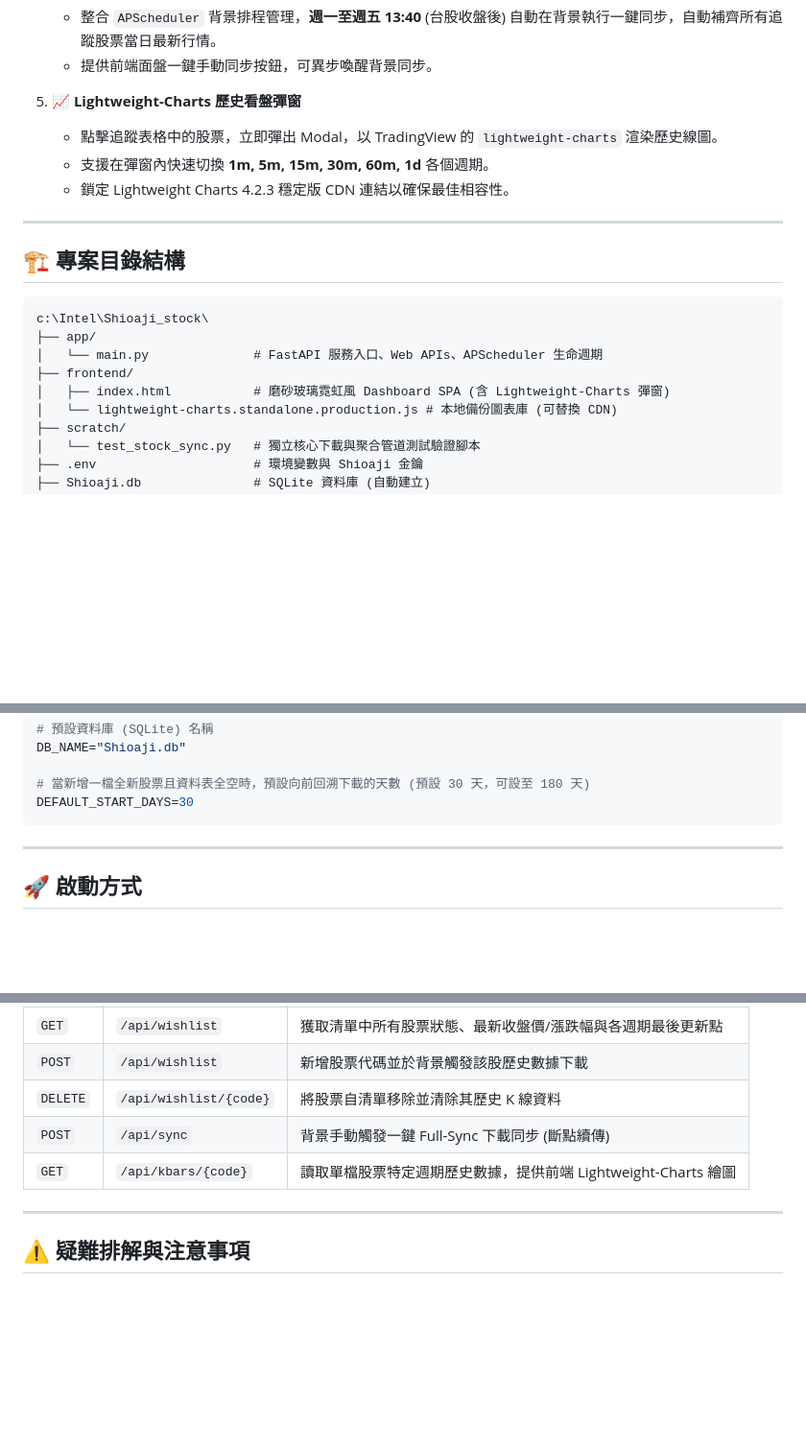
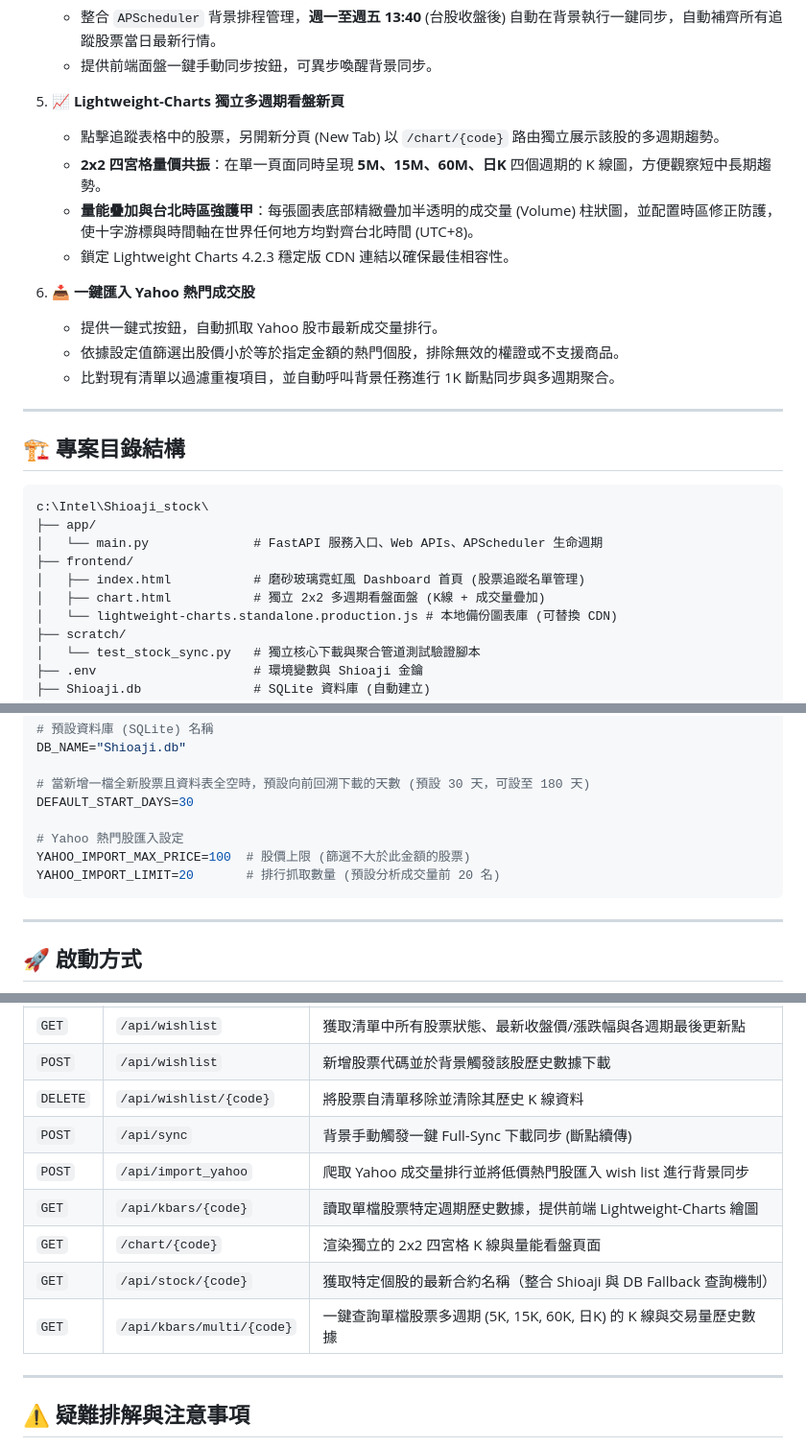
Before and after one commit to wenli/Shioaji_stock, a Markdown page: README.md, 3 parts joined by grey strips. Shown at 96% size. GitHub-like rendering; blank space fills up the shorter version.

Commit message:
docs(project): 更新 README.md 文件記錄架構與 APIs 變更

````diff
--- a/README.md
+++ b/README.md
@@ -25,10 +25,16 @@
    * 整合 `APScheduler` 背景排程管理，**週一至週五 13:40** (台股收盤後) 自動在背景執行一鍵同步，自動補齊所有追蹤股票當日最新行情。
    * 提供前端面盤一鍵手動同步按鈕，可異步喚醒背景同步。
 
-5. **📈 Lightweight-Charts 歷史看盤彈窗**
-   * 點擊追蹤表格中的股票，立即彈出 Modal，以 TradingView 的 `lightweight-charts` 渲染歷史線圖。
-   * 支援在彈窗內快速切換 **1m, 5m, 15m, 30m, 60m, 1d** 各個週期。
+5. **📈 Lightweight-Charts 獨立多週期看盤新頁**
+   * 點擊追蹤表格中的股票，另開新分頁 (New Tab) 以 `/chart/{code}` 路由獨立展示該股的多週期趨勢。
+   * **2x2 四宮格量價共振**：在單一頁面同時呈現 **5M、15M、60M、日K** 四個週期的 K 線圖，方便觀察短中長期趨勢。
+   * **量能疊加與台北時區強護甲**：每張圖表底部精緻疊加半透明的成交量 (Volume) 柱狀圖，並配置時區修正防護，使十字游標與時間軸在世界任何地方均對齊台北時間 (UTC+8)。
    * 鎖定 Lightweight Charts 4.2.3 穩定版 CDN 連結以確保最佳相容性。
+
+6. **📥 一鍵匯入 Yahoo 熱門成交股**
+   * 提供一鍵式按鈕，自動抓取 Yahoo 股市最新成交量排行。
+   * 依據設定值篩選出股價小於等於指定金額的熱門個股，排除無效的權證或不支援商品。
+   * 比對現有清單以過濾重複項目，並自動呼叫背景任務進行 1K 斷點同步與多週期聚合。
 
 ---
 
@@ -39,7 +45,8 @@ c:\Intel\Shioaji_stock\
 ├── app/
 │   └── main.py              # FastAPI 服務入口、Web APIs、APScheduler 生命週期
 ├── frontend/
-│   ├── index.html           # 磨砂玻璃霓虹風 Dashboard SPA (含 Lightweight-Charts 彈窗)
+│   ├── index.html           # 磨砂玻璃霓虹風 Dashboard 首頁 (股票追蹤名單管理)
+│   ├── chart.html           # 獨立 2x2 多週期看盤面盤 (K線 + 成交量疊加)
 │   └── lightweight-charts.standalone.production.js # 本地備份圖表庫 (可替換 CDN)
 ├── scratch/
 │   └── test_stock_sync.py   # 獨立核心下載與聚合管道測試驗證腳本
@@ -75,6 +82,10 @@ DB_NAME="Shioaji.db"
 
 # 當新增一檔全新股票且資料表全空時，預設向前回溯下載的天數 (預設 30 天，可設至 180 天)
 DEFAULT_START_DAYS=30
+
+# Yahoo 熱門股匯入設定
+YAHOO_IMPORT_MAX_PRICE=100  # 股價上限 (篩選不大於此金額的股票)
+YAHOO_IMPORT_LIMIT=20       # 排行抓取數量 (預設分析成交量前 20 名)
 ```
 
 ---
@@ -125,7 +136,11 @@ python app/main.py
 | `POST` | `/api/wishlist` | 新增股票代碼並於背景觸發該股歷史數據下載 |
 | `DELETE` | `/api/wishlist/{code}`| 將股票自清單移除並清除其歷史 K 線資料 |
 | `POST` | `/api/sync` | 背景手動觸發一鍵 Full-Sync 下載同步 (斷點續傳) |
+| `POST` | `/api/import_yahoo` | 爬取 Yahoo 成交量排行並將低價熱門股匯入 wish list 進行背景同步 |
 | `GET` | `/api/kbars/{code}` | 讀取單檔股票特定週期歷史數據，提供前端 Lightweight-Charts 繪圖 |
+| `GET` | `/chart/{code}` | 渲染獨立的 2x2 四宮格 K 線與量能看盤頁面 |
+| `GET` | `/api/stock/{code}` | 獲取特定個股的最新合約名稱（整合 Shioaji 與 DB Fallback 查詢機制） |
+| `GET` | `/api/kbars/multi/{code}`| 一鍵查詢單檔股票多週期 (5K, 15K, 60K, 日K) 的 K 線與交易量歷史數據 |
 
 ---
 
````
